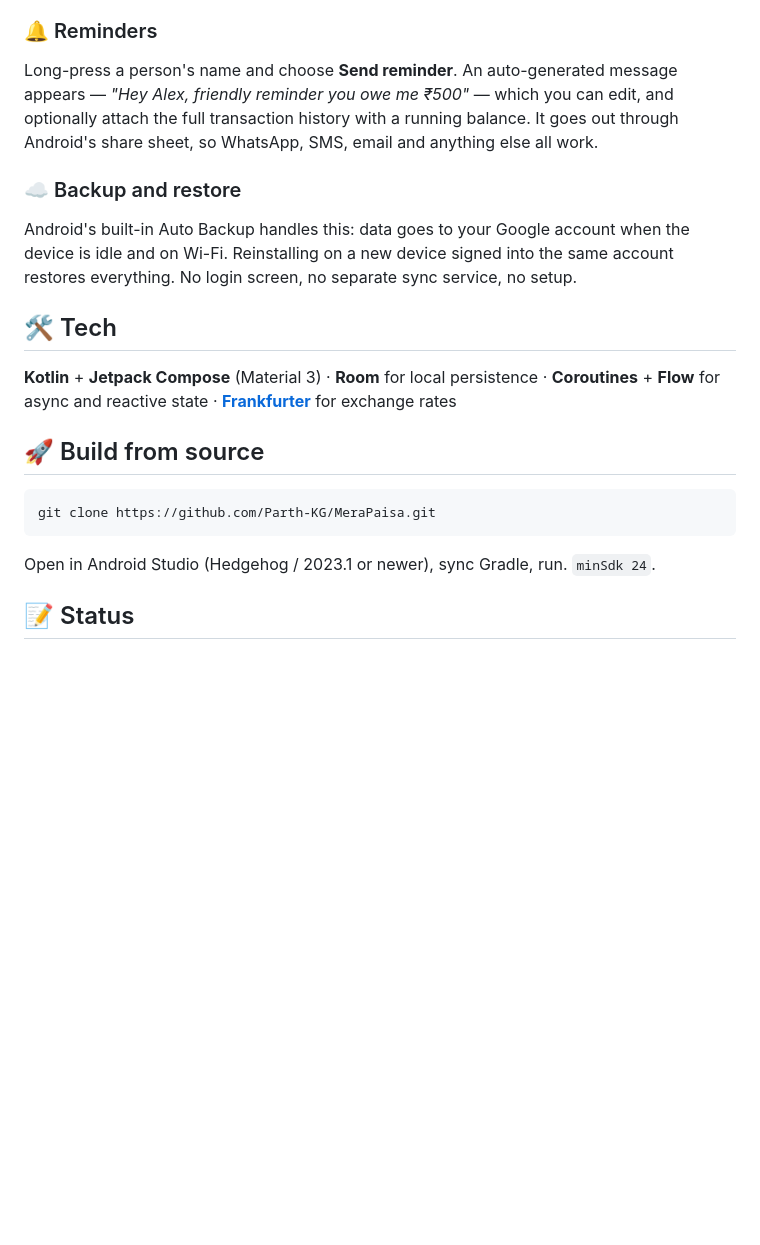
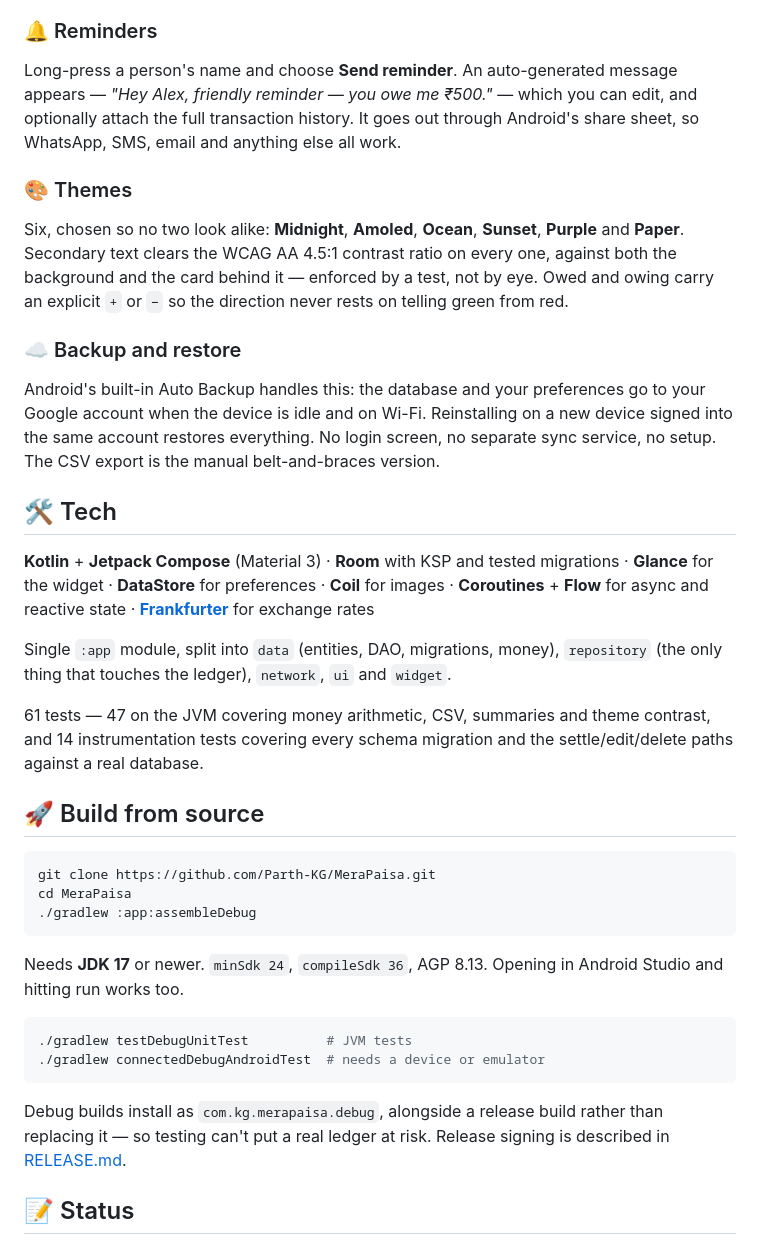
Before and after one commit to Parth-KG/MeraPaisa, a Markdown page: README.md, the part around one of its changes. Rendered like a GitHub page; folded sections open; blank space fills up the shorter version.

````diff
--- a/README.md
+++ b/README.md
@@ -94,25 +110,42 @@ Every person has a log with timestamps and notes. Rolling back a transaction rev
 
 ### 🔔 Reminders
 
-Long-press a person's name and choose **Send reminder**. An auto-generated message appears — *"Hey Alex, friendly reminder you owe me ₹500"* — which you can edit, and optionally attach the full transaction history with a running balance. It goes out through Android's share sheet, so WhatsApp, SMS, email and anything else all work.
+Long-press a person's name and choose **Send reminder**. An auto-generated message appears — *"Hey Alex, friendly reminder — you owe me ₹500."* — which you can edit, and optionally attach the full transaction history. It goes out through Android's share sheet, so WhatsApp, SMS, email and anything else all work.
+
+### 🎨 Themes
+
+Six, chosen so no two look alike: **Midnight**, **Amoled**, **Ocean**, **Sunset**, **Purple** and **Paper**. Secondary text clears the WCAG AA 4.5:1 contrast ratio on every one, against both the background and the card behind it — enforced by a test, not by eye. Owed and owing carry an explicit `+` or `−` so the direction never rests on telling green from red.
 
 ### ☁️ Backup and restore
 
-Android's built-in Auto Backup handles this: data goes to your Google account when the device is idle and on Wi-Fi. Reinstalling on a new device signed into the same account restores everything. No login screen, no separate sync service, no setup.
+Android's built-in Auto Backup handles this: the database and your preferences go to your Google account when the device is idle and on Wi-Fi. Reinstalling on a new device signed into the same account restores everything. No login screen, no separate sync service, no setup. The CSV export is the manual belt-and-braces version.
 
 </details>
 
 ## 🛠 Tech
 
-**Kotlin** + **Jetpack Compose** (Material 3) · **Room** for local persistence · **Coroutines** + **Flow** for async and reactive state · **[Frankfurter](https://www.frankfurter.app/)** for exchange rates
+**Kotlin** + **Jetpack Compose** (Material 3) · **Room** with KSP and tested migrations · **Glance** for the widget · **DataStore** for preferences · **Coil** for images · **Coroutines** + **Flow** for async and reactive state · **[Frankfurter](https://www.frankfurter.app/)** for exchange rates
+
+Single `:app` module, split into `data` (entities, DAO, migrations, money), `repository` (the only thing that touches the ledger), `network`, `ui` and `widget`.
+
+61 tests — 47 on the JVM covering money arithmetic, CSV, summaries and theme contrast, and 14 instrumentation tests covering every schema migration and the settle/edit/delete paths against a real database.
 
 ## 🚀 Build from source
 
 ```bash
 git clone https://github.com/Parth-KG/MeraPaisa.git
+cd MeraPaisa
+./gradlew :app:assembleDebug
 ```
 
-Open in Android Studio (Hedgehog / 2023.1 or newer), sync Gradle, run. `minSdk 24`.
+Needs **JDK 17** or newer. `minSdk 24`, `compileSdk 36`, AGP 8.13. Opening in Android Studio and hitting run works too.
+
+```bash
+./gradlew testDebugUnitTest          # JVM tests
+./gradlew connectedDebugAndroidTest  # needs a device or emulator
+```
+
+Debug builds install as `com.kg.merapaisa.debug`, alongside a release build rather than replacing it — so testing can't put a real ledger at risk. Release signing is described in [RELEASE.md](RELEASE.md).
 
 ## 📝 Status
 
````
Also changed, not shown: other parts of README.md (+32 -16 lines).
